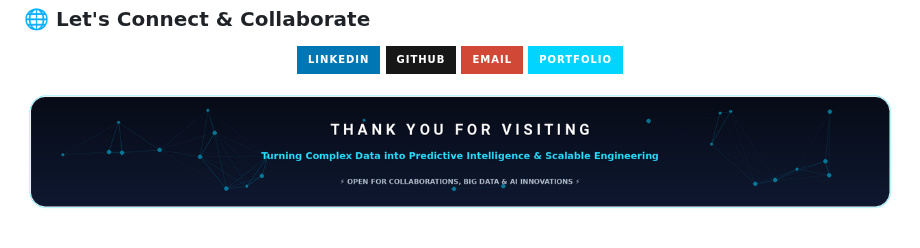
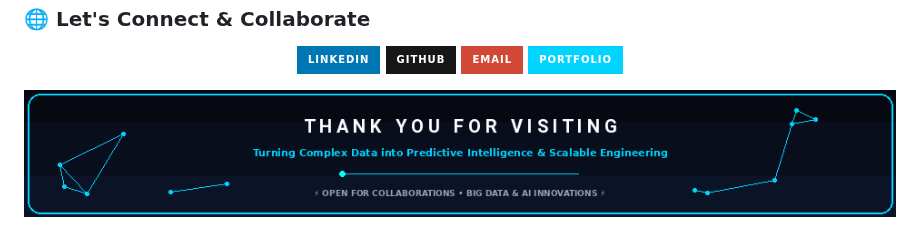
Before and after one commit to OussamaHaimour/OussamaHaimour, a Markdown page: README.md, the part around one of its changes. GitHub-like rendering; pictures changed too: assets/footer.gif (added); badges without logos.

Commit message:
feat: upgrade to animated cyber HUD header and footer with dynamic typing hero

```diff
--- a/README.md
+++ b/README.md
@@ -256,5 +256,5 @@ engineer:
 <!-- FOOTER BANNER                                           -->
 <!-- ======================================================= -->
 <p align="center">
-  <img src="assets/footer.png" alt="Oussama Haimour - Footer Banner" width="100%" />
+  <img src="assets/footer.gif" alt="Oussama Haimour - Animated Cyber Footer" width="100%" />
 </p>
```
Also changed, not shown: other parts of README.md (+12 -12 lines), assets/header.gif (added).
